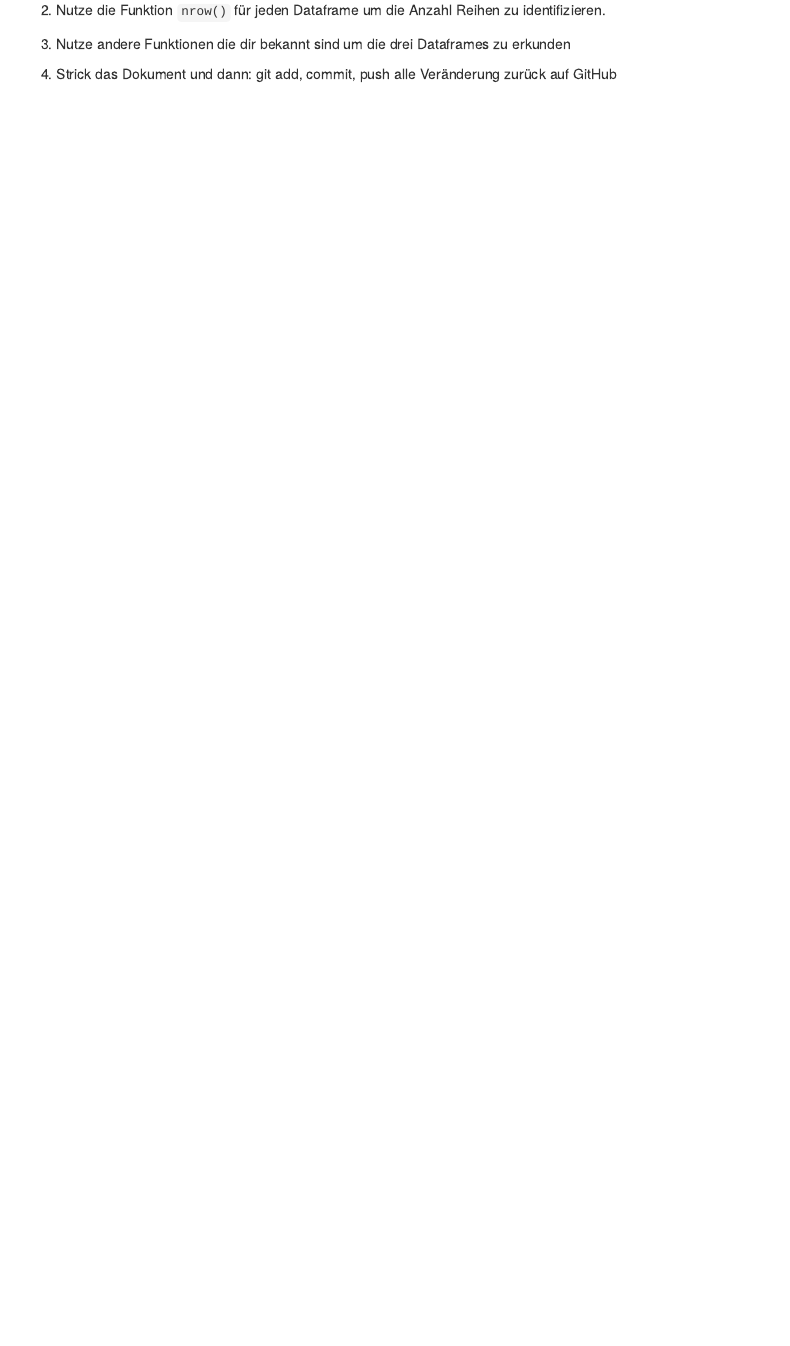
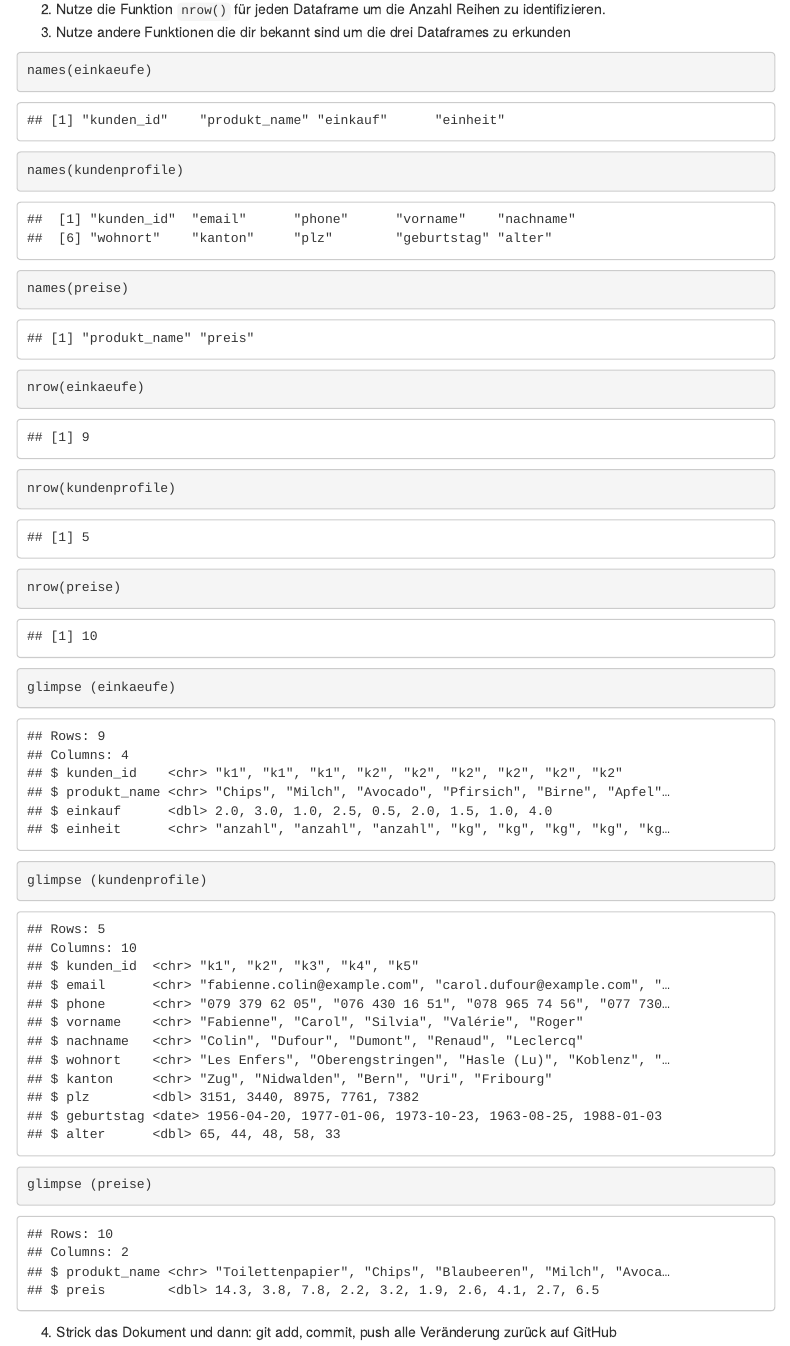
Before and after one commit to rstatszh-k003/prak10-Astrid-Lux, an R Markdown document (prak-10.Rmd): the page in a window 1100 px wide, from 960 px down before the commit and from 950 px down after it, so that both start at the same text. The pictures show the output file prak-10.html that the author committed with the source, opened offline; menus at the side of the page are left out.

Commit message:
Prakikum 10, 2

````diff
--- a/prak-10.Rmd
+++ b/prak-10.Rmd
@@ -60,6 +60,17 @@ preise <- read_csv("data/supermarkt/preise.csv")
 
 ```{r}
 
+names(einkaeufe)
+names(kundenprofile)
+names(preise)
+
+nrow(einkaeufe)
+nrow(kundenprofile)
+nrow(preise)
+
+glimpse (einkaeufe)
+glimpse (kundenprofile)
+glimpse (preise)
 
 ```
 
````
Also changed, not shown: prak-10.html.
